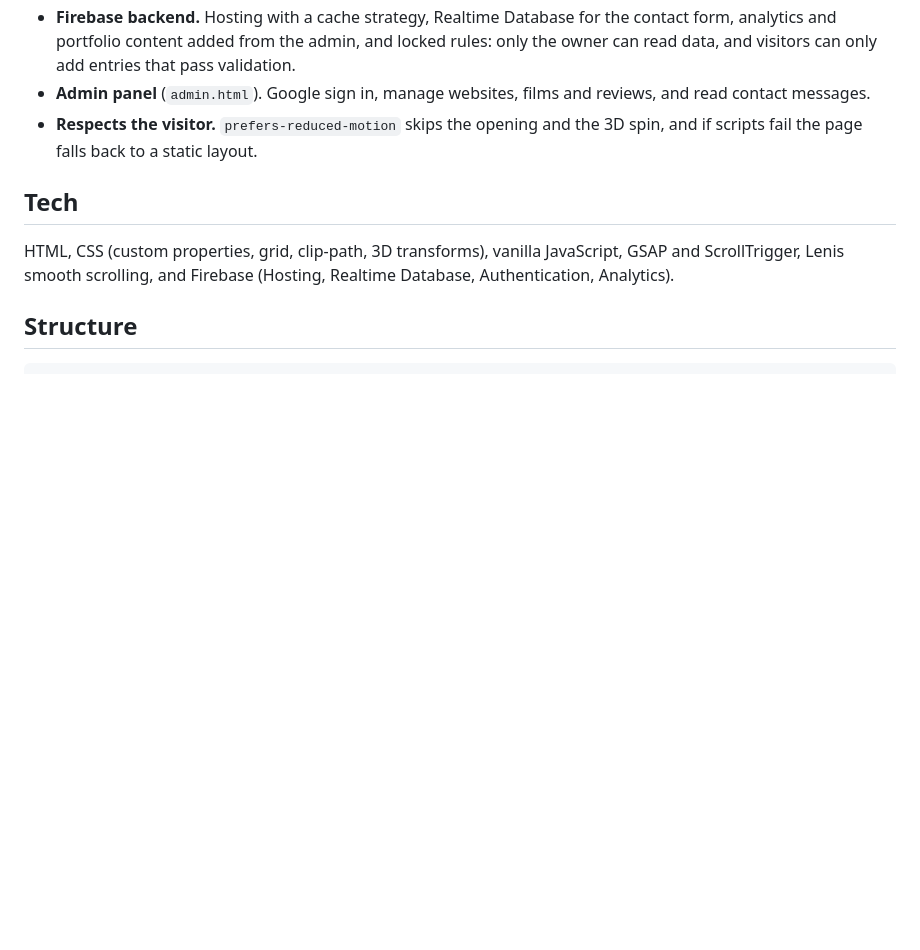
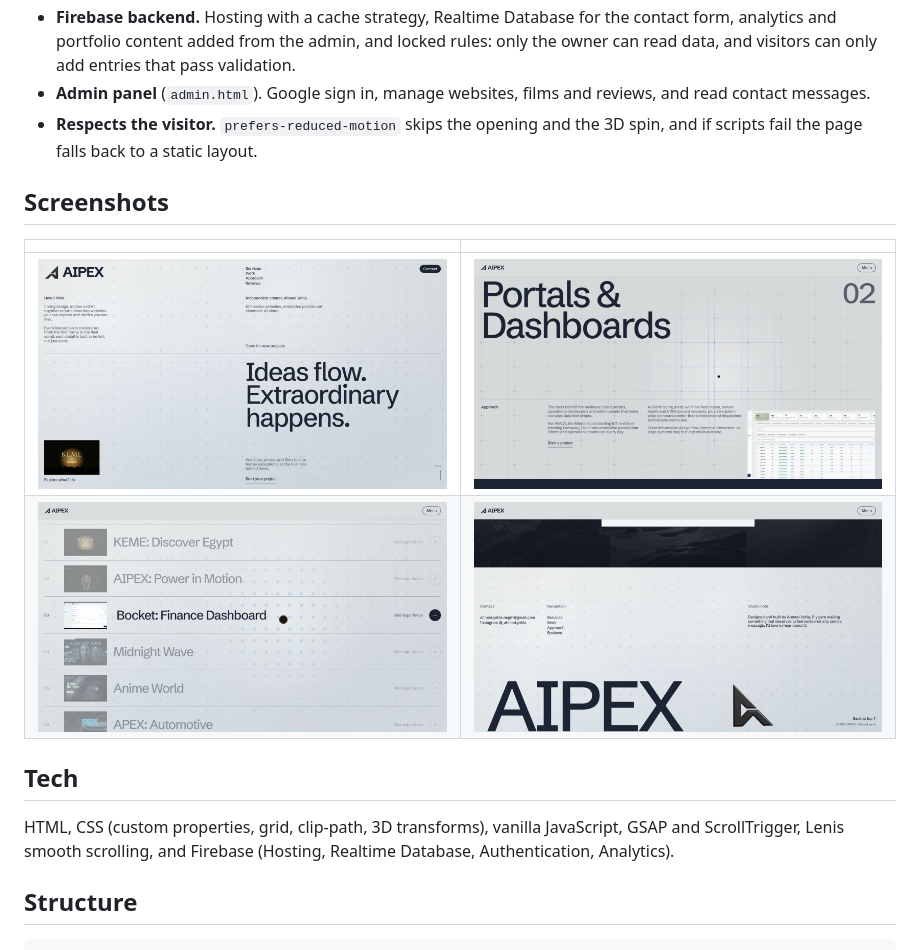
Before and after one commit to ahmed-yahia-negm/aipex-portfolio, a Markdown page: README.md, the part around one of its changes. Rendered like a GitHub page; pictures changed too: docs/footer.jpg (added), docs/hero.jpg (added), docs/portals.jpg (added); blank space fills up the shorter version.

Commit message:
Add opening animation and screenshots to the README
Co-Authored-By: Claude Sonnet 5.5 <noreply@anthropic.com>

```diff
--- a/README.md
+++ b/README.md
@@ -16,6 +18,13 @@ A studio style portfolio built without a framework: plain HTML, CSS and JavaScri
 - **Firebase backend.** Hosting with a cache strategy, Realtime Database for the contact form, analytics and portfolio content added from the admin, and locked rules: only the owner can read data, and visitors can only add entries that pass validation.
 - **Admin panel** (`admin.html`). Google sign in, manage websites, films and reviews, and read contact messages.
 - **Respects the visitor.** `prefers-reduced-motion` skips the opening and the 3D spin, and if scripts fail the page falls back to a static layout.
+
+## Screenshots
+
+| | |
+|---|---|
+| ![Hero](docs/hero.jpg) | ![Stacked page with the blueprint background reacting to the pointer](docs/portals.jpg) |
+| ![Selected websites list](docs/work.jpg) | ![Footer with the spinning 3D logo](docs/footer.jpg) |
 
 ## Tech
 
```
Also changed, not shown: other parts of README.md (+2 -0 lines), 1 other file.
